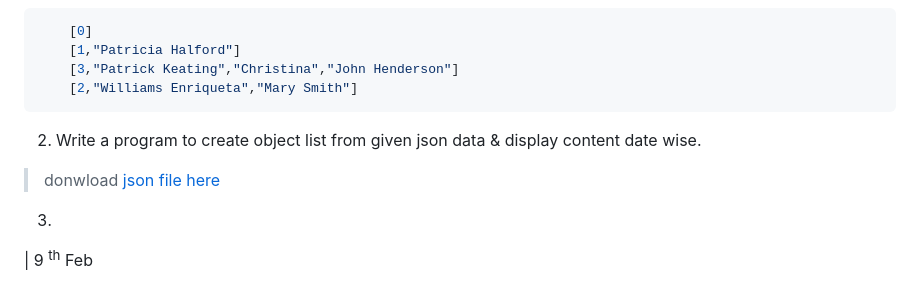
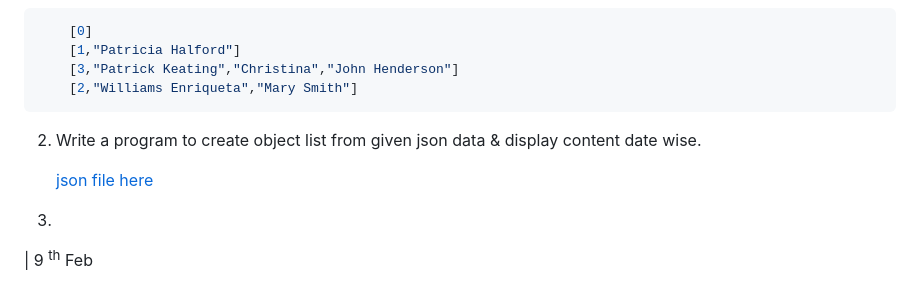
Before and after one commit to cecyours/InterMe, a Markdown page: README.md, the part around the change. Rendered like a GitHub page.

Commit message:
16/02/2023⠀⎦⎡⠀17:35⠀⎦⎢⠀Thursday

```diff
--- a/README.md
+++ b/README.md
@@ -17,7 +17,6 @@ git clone https://userName:token@github.com/cecyours/repo.git
 
 2. Write a program to create object list from given json data & display content date wise.
 
->    donwload
     [json file here ]('https://github.com/cecyours/PythonInternShipDjnagoFeb23/blob/main/json_code.json')
 
 3.
```
